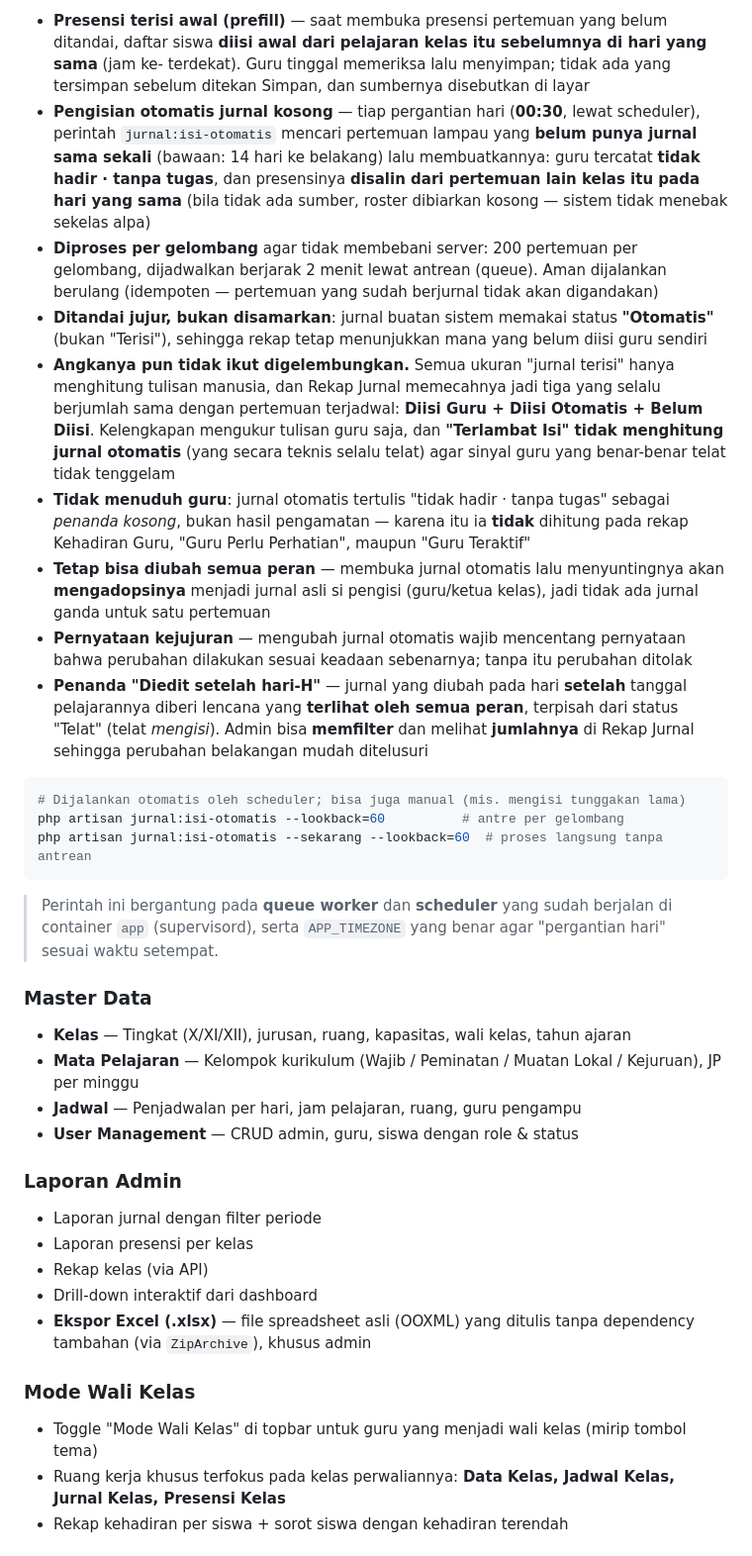
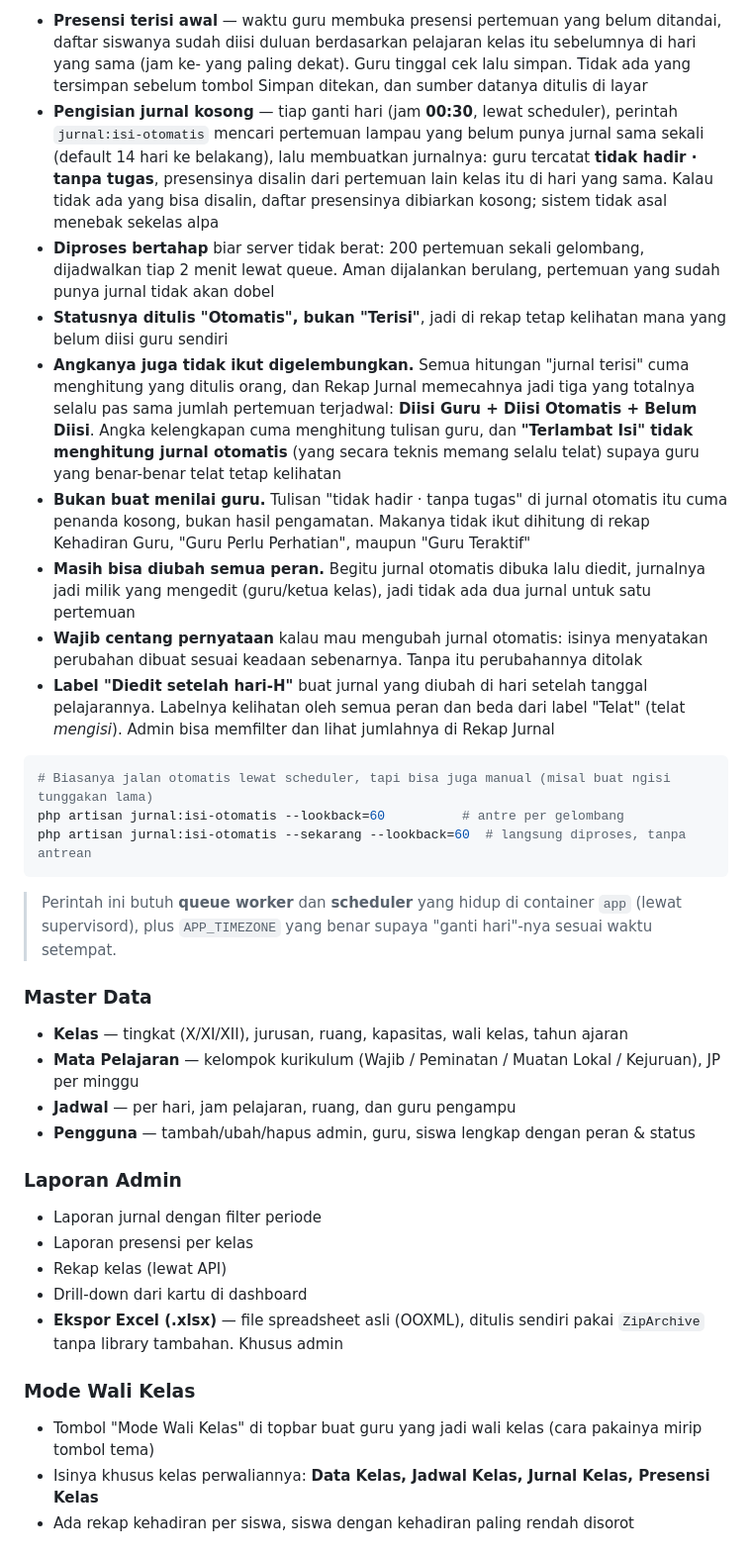
Before and after one commit to nfgcode/Jurnal-Kelas-App, a Markdown page: README.md, the part around one of its changes. Shown at 99% size. Drawn GitHub-style.

````diff
--- a/README.md
+++ b/README.md
@@ -52,61 +49,37 @@ Mengurangi pekerjaan berulang guru, tanpa mengaburkan siapa yang benar-benar men
 
-- **Presensi terisi awal (prefill)** — saat membuka presensi pertemuan yang belum ditandai,
-  daftar siswa **diisi awal dari pelajaran kelas itu sebelumnya di hari yang sama** (jam ke-
-  terdekat). Guru tinggal memeriksa lalu menyimpan; tidak ada yang tersimpan sebelum ditekan
-  Simpan, dan sumbernya disebutkan di layar
-- **Pengisian otomatis jurnal kosong** — tiap pergantian hari (**00:30**, lewat scheduler),
-  perintah `jurnal:isi-otomatis` mencari pertemuan lampau yang **belum punya jurnal sama
-  sekali** (bawaan: 14 hari ke belakang) lalu membuatkannya: guru tercatat **tidak hadir ·
-  tanpa tugas**, dan presensinya **disalin dari pertemuan lain kelas itu pada hari yang sama**
-  (bila tidak ada sumber, roster dibiarkan kosong — sistem tidak menebak sekelas alpa)
-- **Diproses per gelombang** agar tidak membebani server: 200 pertemuan per gelombang,
-  dijadwalkan berjarak 2 menit lewat antrean (queue). Aman dijalankan berulang (idempoten —
-  pertemuan yang sudah berjurnal tidak akan digandakan)
-- **Ditandai jujur, bukan disamarkan**: jurnal buatan sistem memakai status **"Otomatis"**
-  (bukan "Terisi"), sehingga rekap tetap menunjukkan mana yang belum diisi guru sendiri
-- **Angkanya pun tidak ikut digelembungkan.** Semua ukuran "jurnal terisi" hanya menghitung
-  tulisan manusia, dan Rekap Jurnal memecahnya jadi tiga yang selalu berjumlah sama dengan
-  pertemuan terjadwal: **Diisi Guru + Diisi Otomatis + Belum Diisi**. Kelengkapan mengukur
-  tulisan guru saja, dan **"Terlambat Isi" tidak menghitung jurnal otomatis** (yang secara
-  teknis selalu telat) agar sinyal guru yang benar-benar telat tidak tenggelam
-- **Tidak menuduh guru**: jurnal otomatis tertulis "tidak hadir · tanpa tugas" sebagai
-  *penanda kosong*, bukan hasil pengamatan — karena itu ia **tidak** dihitung pada rekap
-  Kehadiran Guru, "Guru Perlu Perhatian", maupun "Guru Teraktif"
-- **Tetap bisa diubah semua peran** — membuka jurnal otomatis lalu menyuntingnya akan
-  **mengadopsinya** menjadi jurnal asli si pengisi (guru/ketua kelas), jadi tidak ada jurnal
-  ganda untuk satu pertemuan
-- **Pernyataan kejujuran** — mengubah jurnal otomatis wajib mencentang pernyataan bahwa
-  perubahan dilakukan sesuai keadaan sebenarnya; tanpa itu perubahan ditolak
-- **Penanda "Diedit setelah hari-H"** — jurnal yang diubah pada hari **setelah** tanggal
-  pelajarannya diberi lencana yang **terlihat oleh semua peran**, terpisah dari status "Telat"
-  (telat *mengisi*). Admin bisa **memfilter** dan melihat **jumlahnya** di Rekap Jurnal
-  sehingga perubahan belakangan mudah ditelusuri
+- **Presensi terisi awal** — waktu guru membuka presensi pertemuan yang belum ditandai, daftar siswanya sudah diisi duluan berdasarkan pelajaran kelas itu sebelumnya di hari yang sama (jam ke- yang paling dekat). Guru tinggal cek lalu simpan. Tidak ada yang tersimpan sebelum tombol Simpan ditekan, dan sumber datanya ditulis di layar
+- **Pengisian jurnal kosong** — tiap ganti hari (jam **00:30**, lewat scheduler), perintah `jurnal:isi-otomatis` mencari pertemuan lampau yang belum punya jurnal sama sekali (default 14 hari ke belakang), lalu membuatkan jurnalnya: guru tercatat **tidak hadir · tanpa tugas**, presensinya disalin dari pertemuan lain kelas itu di hari yang sama. Kalau tidak ada yang bisa disalin, daftar presensinya dibiarkan kosong; sistem tidak asal menebak sekelas alpa
+- **Diproses bertahap** biar server tidak berat: 200 pertemuan sekali gelombang, dijadwalkan tiap 2 menit lewat queue. Aman dijalankan berulang, pertemuan yang sudah punya jurnal tidak akan dobel
+- **Statusnya ditulis "Otomatis", bukan "Terisi"**, jadi di rekap tetap kelihatan mana yang belum diisi guru sendiri
+- **Angkanya juga tidak ikut digelembungkan.** Semua hitungan "jurnal terisi" cuma menghitung yang ditulis orang, dan Rekap Jurnal memecahnya jadi tiga yang totalnya selalu pas sama jumlah pertemuan terjadwal: **Diisi Guru + Diisi Otomatis + Belum Diisi**. Angka kelengkapan cuma menghitung tulisan guru, dan **"Terlambat Isi" tidak menghitung jurnal otomatis** (yang secara teknis memang selalu telat) supaya guru yang benar-benar telat tetap kelihatan
+- **Bukan buat menilai guru.** Tulisan "tidak hadir · tanpa tugas" di jurnal otomatis itu cuma penanda kosong, bukan hasil pengamatan. Makanya tidak ikut dihitung di rekap Kehadiran Guru, "Guru Perlu Perhatian", maupun "Guru Teraktif"
+- **Masih bisa diubah semua peran.** Begitu jurnal otomatis dibuka lalu diedit, jurnalnya jadi milik yang mengedit (guru/ketua kelas), jadi tidak ada dua jurnal untuk satu pertemuan
+- **Wajib centang pernyataan** kalau mau mengubah jurnal otomatis: isinya menyatakan perubahan dibuat sesuai keadaan sebenarnya. Tanpa itu perubahannya ditolak
+- **Label "Diedit setelah hari-H"** buat jurnal yang diubah di hari setelah tanggal pelajarannya. Labelnya kelihatan oleh semua peran dan beda dari label "Telat" (telat *mengisi*). Admin bisa memfilter dan lihat jumlahnya di Rekap Jurnal
 
 ```bash
-# Dijalankan otomatis oleh scheduler; bisa juga manual (mis. mengisi tunggakan lama)
+# Biasanya jalan otomatis lewat scheduler, tapi bisa juga manual (misal buat ngisi tunggakan lama)
 php artisan jurnal:isi-otomatis --lookback=60          # antre per gelombang
-php artisan jurnal:isi-otomatis --sekarang --lookback=60  # proses langsung tanpa antrean
+php artisan jurnal:isi-otomatis --sekarang --lookback=60  # langsung diproses, tanpa antrean
 ```
 
-> Perintah ini bergantung pada **queue worker** dan **scheduler** yang sudah berjalan di
-> container `app` (supervisord), serta `APP_TIMEZONE` yang benar agar "pergantian hari"
-> sesuai waktu setempat.
+> Perintah ini butuh **queue worker** dan **scheduler** yang hidup di container `app` (lewat supervisord), plus `APP_TIMEZONE` yang benar supaya "ganti hari"-nya sesuai waktu setempat.
 
 ### Master Data
-- **Kelas** — Tingkat (X/XI/XII), jurusan, ruang, kapasitas, wali kelas, tahun ajaran
-- **Mata Pelajaran** — Kelompok kurikulum (Wajib / Peminatan / Muatan Lokal / Kejuruan), JP per minggu
-- **Jadwal** — Penjadwalan per hari, jam pelajaran, ruang, guru pengampu
-- **User Management** — CRUD admin, guru, siswa dengan role & status
+- **Kelas** — tingkat (X/XI/XII), jurusan, ruang, kapasitas, wali kelas, tahun ajaran
+- **Mata Pelajaran** — kelompok kurikulum (Wajib / Peminatan / Muatan Lokal / Kejuruan), JP per minggu
+- **Jadwal** — per hari, jam pelajaran, ruang, dan guru pengampu
+- **Pengguna** — tambah/ubah/hapus admin, guru, siswa lengkap dengan peran & status
 
 ### Laporan Admin
 - Laporan jurnal dengan filter periode
 - Laporan presensi per kelas
-- Rekap kelas (via API)
-- Drill-down interaktif dari dashboard
-- **Ekspor Excel (.xlsx)** — file spreadsheet asli (OOXML) yang ditulis tanpa dependency tambahan (via `ZipArchive`), khusus admin
+- Rekap kelas (lewat API)
+- Drill-down dari kartu di dashboard
+- **Ekspor Excel (.xlsx)** — file spreadsheet asli (OOXML), ditulis sendiri pakai `ZipArchive` tanpa library tambahan. Khusus admin
 
 ### Mode Wali Kelas
-- Toggle "Mode Wali Kelas" di topbar untuk guru yang menjadi wali kelas (mirip tombol tema)
-- Ruang kerja khusus terfokus pada kelas perwaliannya: **Data Kelas, Jadwal Kelas, Jurnal Kelas, Presensi Kelas**
-- Rekap kehadiran per siswa + sorot siswa dengan kehadiran terendah
+- Tombol "Mode Wali Kelas" di topbar buat guru yang jadi wali kelas (cara pakainya mirip tombol tema)
+- Isinya khusus kelas perwaliannya: **Data Kelas, Jadwal Kelas, Jurnal Kelas, Presensi Kelas**
+- Ada rekap kehadiran per siswa, siswa dengan kehadiran paling rendah disorot
 
````
Also changed, not shown: other parts of README.md (+255 -336 lines).
